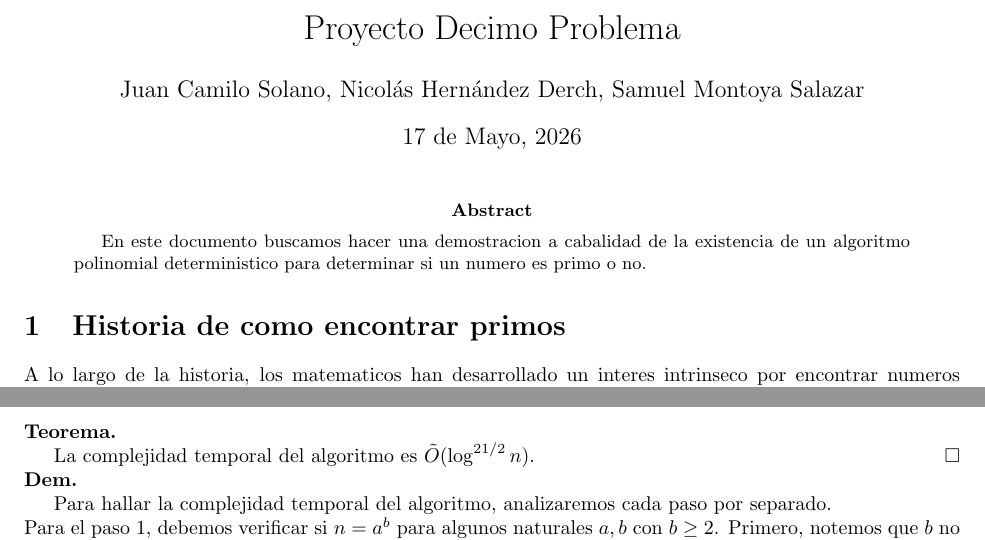
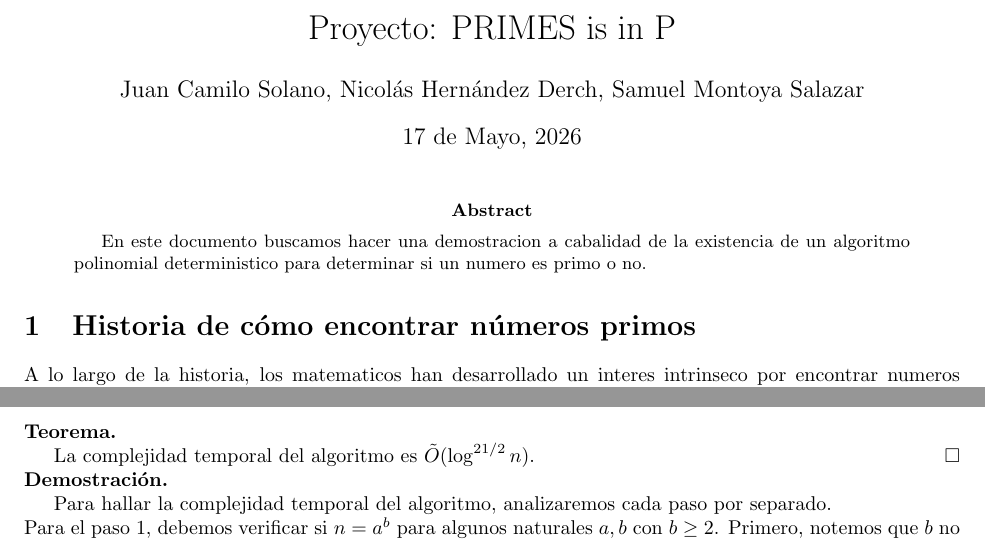
Before and after one commit to smontoya112/Proyecto-Decimo-Problema, a LaTeX thesis (Proyecto decimo.tex): two parts of pages 1 and 7 of 9, joined at a grey line, cut at the place of the change. Compiled offline with pdfLaTeX.

Commit message:
arreglos de presentación y diseño

```diff
--- a/Proyecto decimo.tex
+++ b/Proyecto decimo.tex
@@ -2,12 +2,12 @@
 \input{comanditos}
 \usepackage{graphicx} % Required for inserting images
 
-\title{Proyecto Decimo Problema}
+\title{Proyecto: PRIMES is in P}
 \author{Juan Camilo Solano, Nicolás Hernández Derch, Samuel Montoya Salazar}
 \date{17 de Mayo, 2026}
 % Define English "lemma" environment to match usage \begin{lemma}...
 \newtheorem{lemma}{Lema}
-\newenvironment{dem}{\par\noindent\textbf{Dem.}\par}{\hfill$\square$\par}
+\newenvironment{dem}{\par\noindent\textbf{Demostración.}\par}{\hfill$\square$\par}
 \newenvironment{teo}{\par\noindent\textbf{Teorema.}\par}{\hfill$\square$\par}
 \newenvironment{lem}{\par\noindent\textbf{Lema.}\par}{\hfill$\square$\par}
 \newenvironment{deff}{\par\noindent\textbf{Definición.}\par}{\hfill$\square$\par}
@@ -20,7 +20,7 @@
     deterministico para determinar si un numero es primo o no.
 \end{abstract}
 
-\section{Historia de como encontrar primos}
+\section{Historia de cómo encontrar números primos}
 A lo largo de la historia, los matematicos han desarrollado un
 interes intrinseco por encontrar numeros primos. Sus propiedades
 abarcan todas las areas de las matematicas, llegando desde su
```
Also changed, not shown: Proyecto decimo.pdf, 5 other files.
